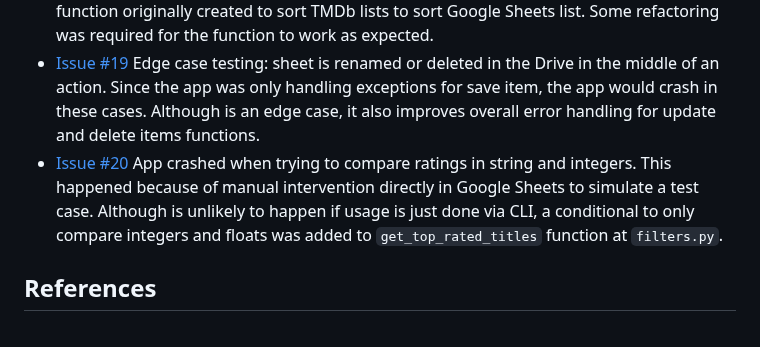
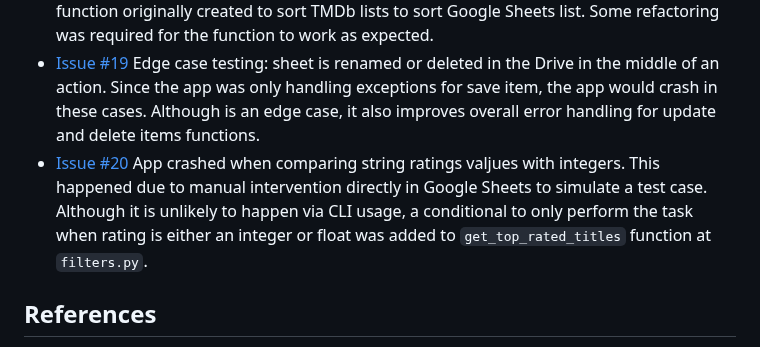
Before and after one commit to larevolucia/reeltracker_cli, a Markdown page: README.md, the part around the change. GitHub-like rendering.

Commit message:
Copy improvement for bug fix description

```diff
--- a/README.md
+++ b/README.md
@@ -571,7 +571,7 @@ ReelTracker CLI was manually tested throughout development to ensure a smooth us
 - [Issue #17](https://github.com/larevolucia/reeltracker_cli/issues/17) If a user has only rated titles 2 or below, the recommendation will crash the application. To mitigate this, we provided a feedback to the user that the data was not suficient.
 - [Issue #18](https://github.com/larevolucia/reeltracker_cli/issues/18) Display of recommendation list for specific use case (no watched titles) was not sorting the titles by popularity. The issue was caused due to an attempt to reuse the function originally created to sort TMDb lists to sort Google Sheets list. Some refactoring was required for the function to work as expected.
 - [Issue #19](https://github.com/larevolucia/reeltracker_cli/issues/19) Edge case testing: sheet is renamed or deleted in the Drive in the middle of an action. Since the app was only handling exceptions for save item, the app would crash in these cases. Although is an edge case, it also improves overall error handling for update and delete items functions.
-- [Issue #20](https://github.com/larevolucia/reeltracker_cli/issues/20) App crashed when trying to compare ratings in string and integers. This happened because of manual intervention directly in Google Sheets to simulate a test case. Although is unlikely to happen if usage is just done via CLI, a conditional to only compare integers and floats was added to `get_top_rated_titles` function at `filters.py`.
+- [Issue #20](https://github.com/larevolucia/reeltracker_cli/issues/20) App crashed when comparing string ratings valjues with integers. This happened due to manual intervention directly in Google Sheets to simulate a test case. Although it is unlikely to happen via CLI usage, a conditional to only perform the task when rating is either an integer or float was added to `get_top_rated_titles` function at `filters.py`.
 
 ## References
 
```
